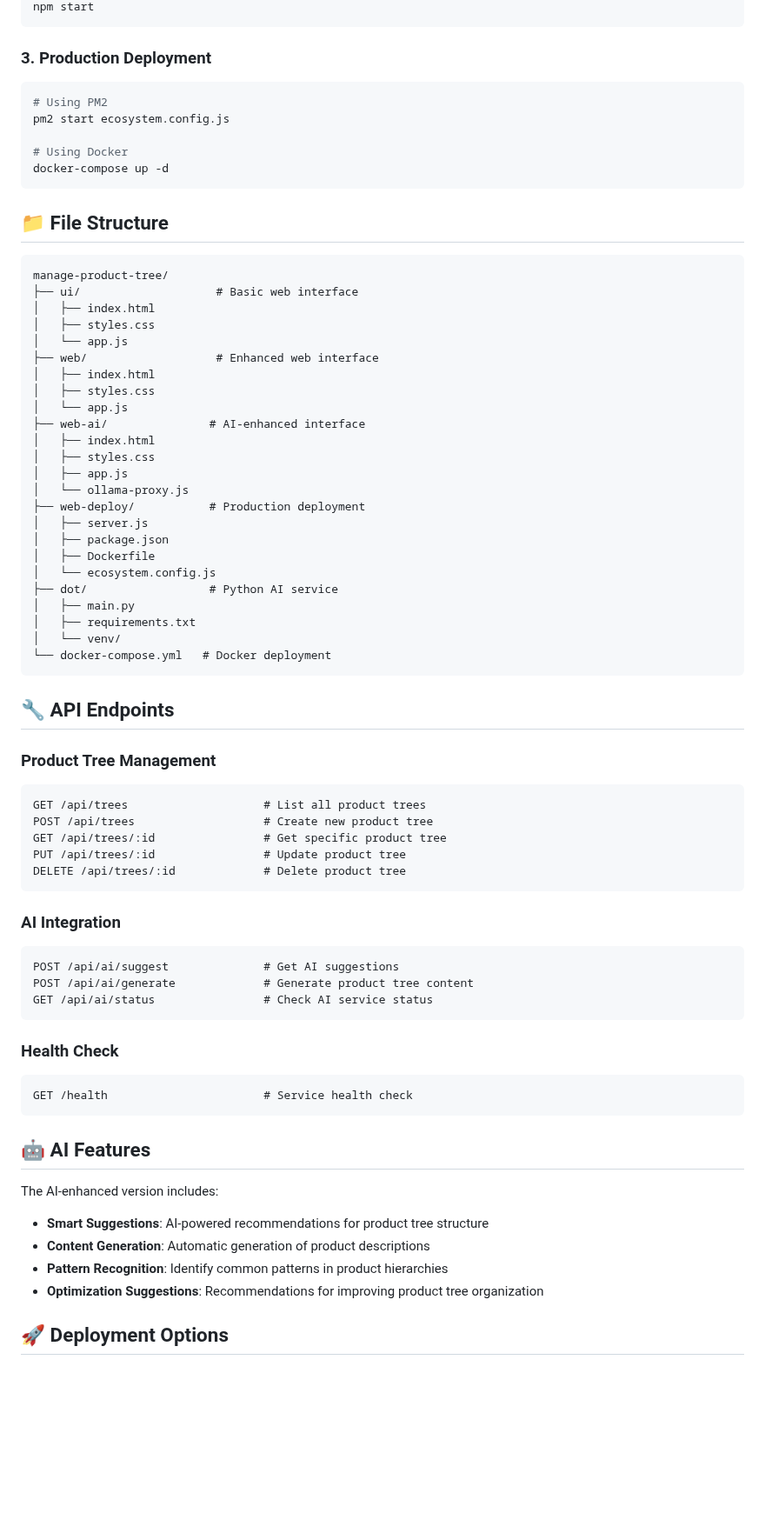
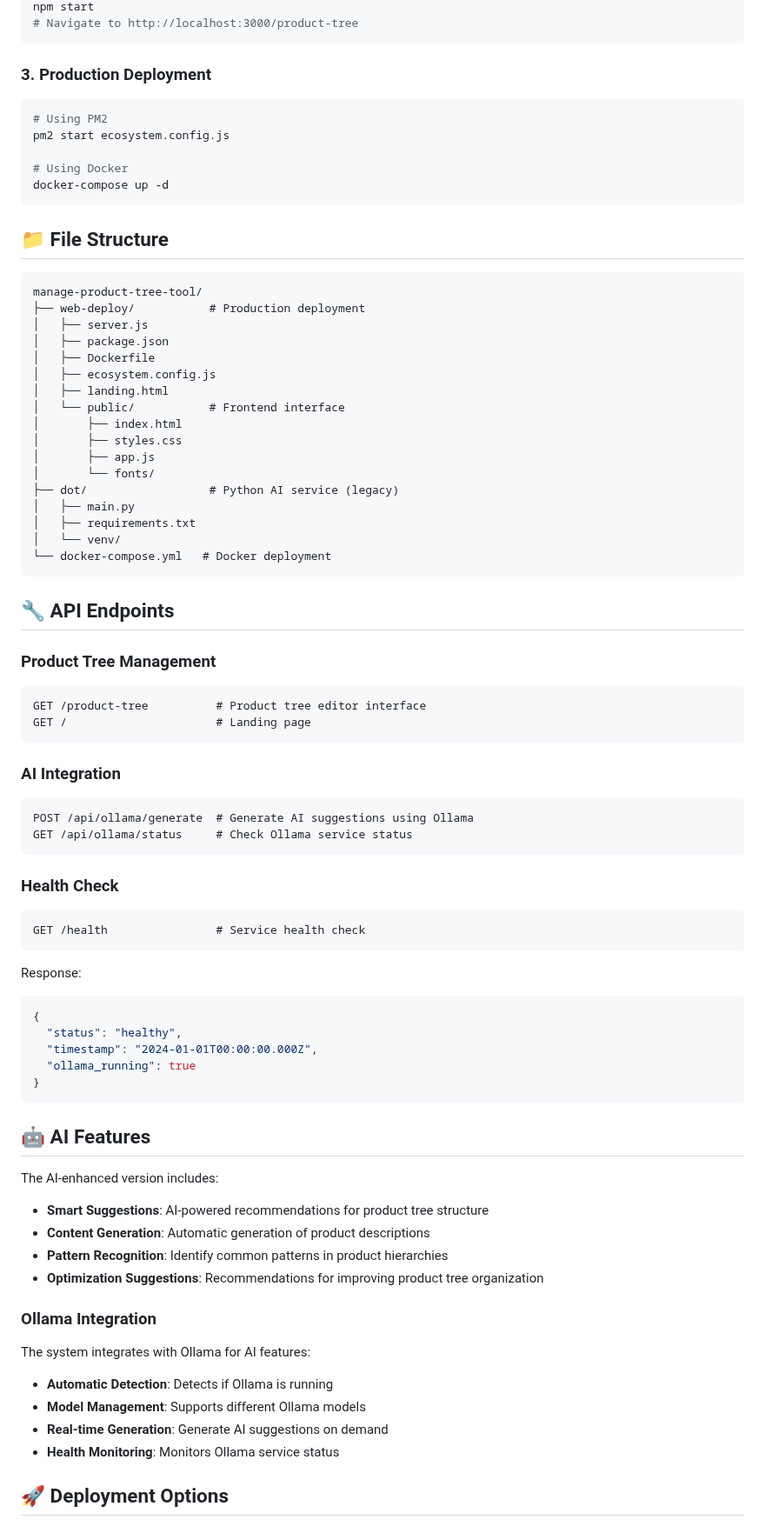
Before and after one commit to future-gareth/manage-product-tree-tool, a Markdown page: README.md, the part around one of its changes. Shown at 87% size. Drawn GitHub-style; blank space fills up the shorter version.

````diff
--- a/README.md
+++ b/README.md
@@ -81,4 +86,5 @@ cd web-ai
 npm start
+# Navigate to http://localhost:3000/product-tree
 ```
 
 ### 3. Production Deployment
@@ -94,26 +100,19 @@ docker-compose up -d
 ## 📁 File Structure
 
 ```
-manage-product-tree/
-├── ui/                    # Basic web interface
-│   ├── index.html
-│   ├── styles.css
-│   └── app.js
-├── web/                   # Enhanced web interface
-│   ├── index.html
-│   ├── styles.css
-│   └── app.js
-├── web-ai/               # AI-enhanced interface
-│   ├── index.html
-│   ├── styles.css
-│   ├── app.js
-│   └── ollama-proxy.js
+manage-product-tree-tool/
 ├── web-deploy/           # Production deployment
 │   ├── server.js
 │   ├── package.json
 │   ├── Dockerfile
-│   └── ecosystem.config.js
-├── dot/                  # Python AI service
+│   ├── ecosystem.config.js
+│   ├── landing.html
+│   └── public/           # Frontend interface
+│       ├── index.html
+│       ├── styles.css
+│       ├── app.js
+│       └── fonts/
+├── dot/                  # Python AI service (legacy)
 │   ├── main.py
 │   ├── requirements.txt
 │   └── venv/
@@ -124,23 +123,28 @@ manage-product-tree/
 
 ### Product Tree Management
 ```http
-GET /api/trees                    # List all product trees
-POST /api/trees                   # Create new product tree
-GET /api/trees/:id                # Get specific product tree
-PUT /api/trees/:id                # Update product tree
-DELETE /api/trees/:id             # Delete product tree
+GET /product-tree          # Product tree editor interface
+GET /                      # Landing page
 ```
 
 ### AI Integration
 ```http
-POST /api/ai/suggest              # Get AI suggestions
-POST /api/ai/generate             # Generate product tree content
-GET /api/ai/status                # Check AI service status
+POST /api/ollama/generate  # Generate AI suggestions using Ollama
+GET /api/ollama/status     # Check Ollama service status
 ```
 
 ### Health Check
 ```http
-GET /health                       # Service health check
+GET /health                # Service health check
+```
+
+Response:
+```json
+{
+  "status": "healthy",
+  "timestamp": "2024-01-01T00:00:00.000Z",
+  "ollama_running": true
+}
 ```
 
 ## 🤖 AI Features
@@ -151,6 +155,15 @@ The AI-enhanced version includes:
 - **Content Generation**: Automatic generation of product descriptions
 - **Pattern Recognition**: Identify common patterns in product hierarchies
 - **Optimization Suggestions**: Recommendations for improving product tree organization
+
+### Ollama Integration
+
+The system integrates with Ollama for AI features:
+
+- **Automatic Detection**: Detects if Ollama is running
+- **Model Management**: Supports different Ollama models
+- **Real-time Generation**: Generate AI suggestions on demand
+- **Health Monitoring**: Monitors Ollama service status
 
 ## 🚀 Deployment Options
 
````
Also changed, not shown: other parts of README.md (+32 -29 lines).
